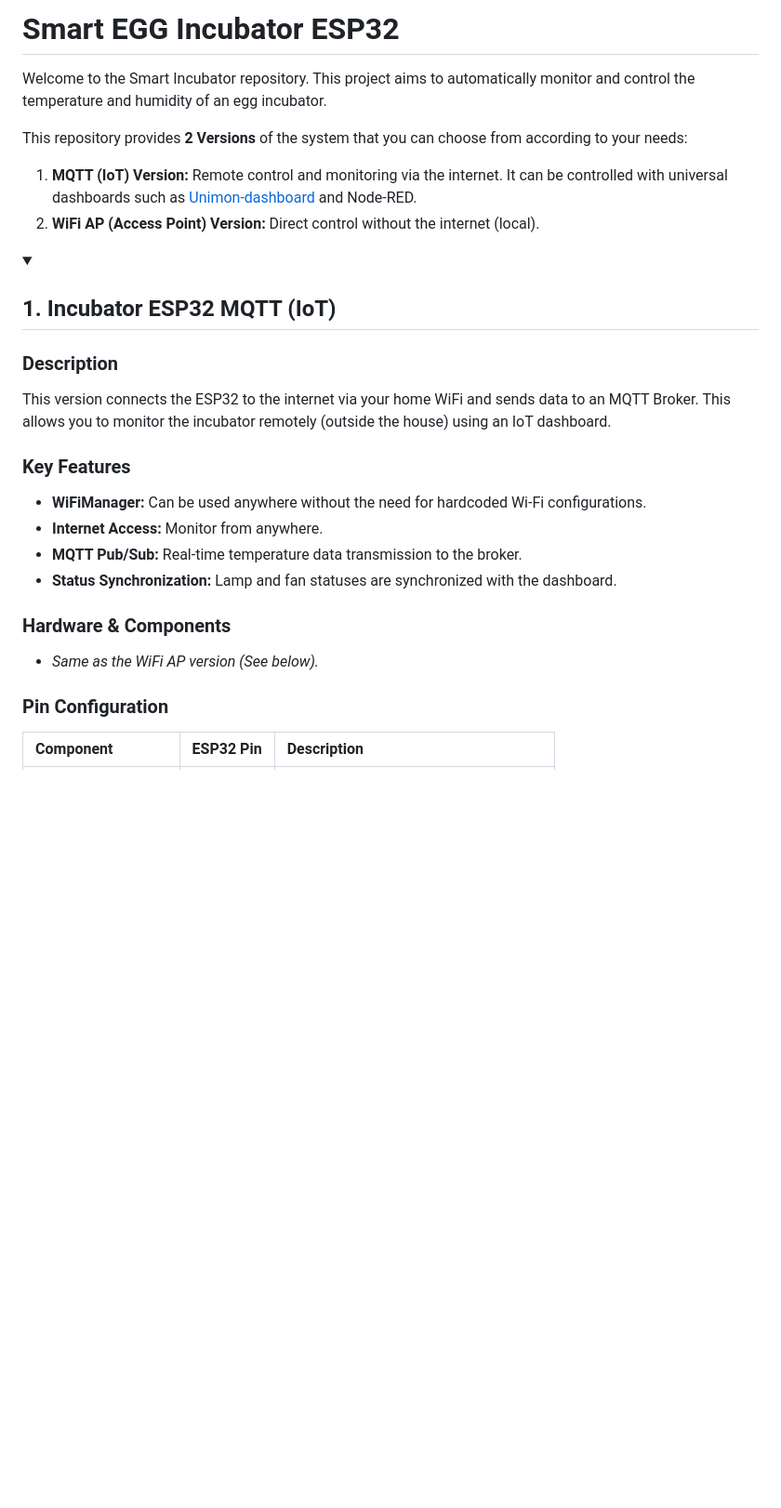
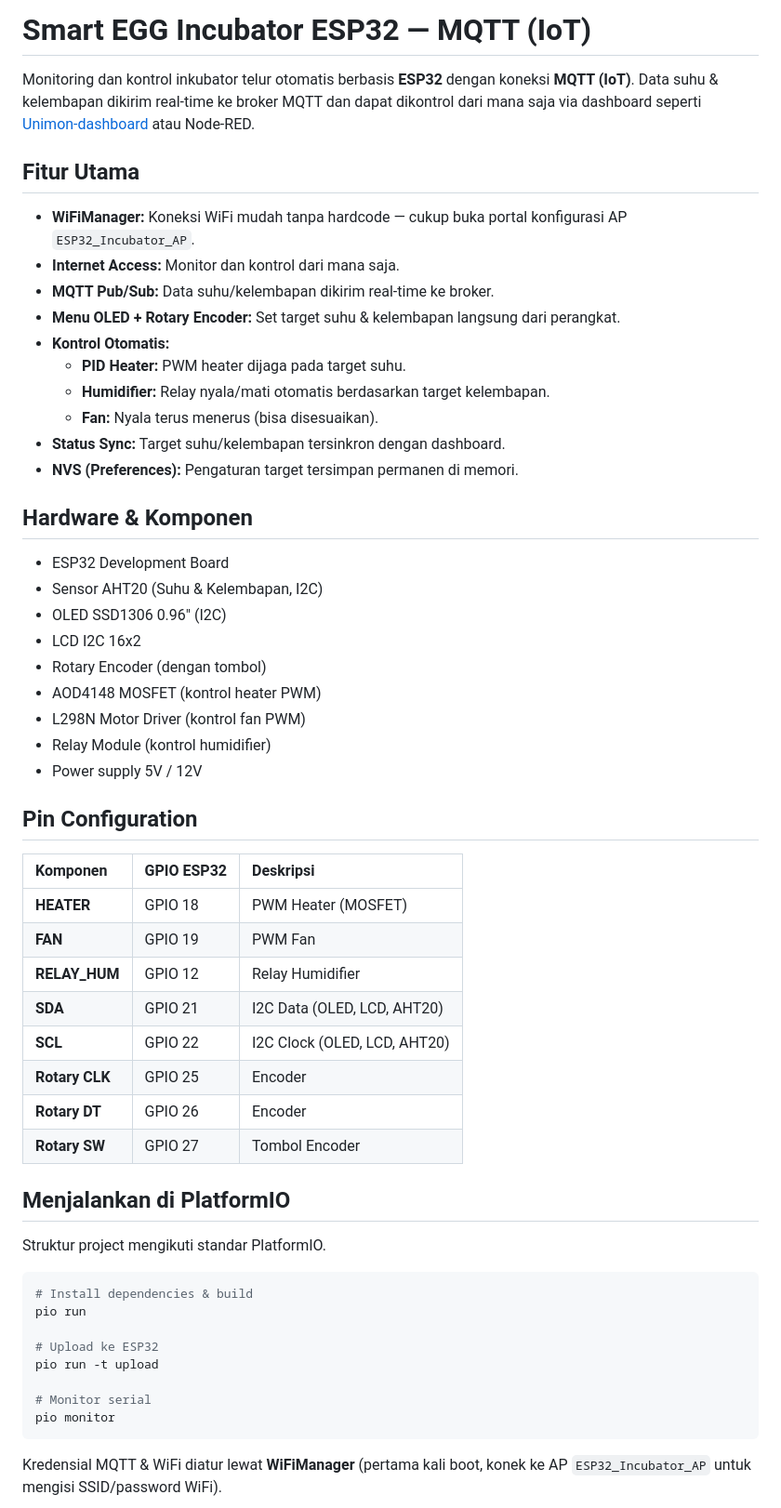
Before and after one commit to okapmna/incubatorESP32WiFiAP, a Markdown page: README.md, the part around one of its changes. Shown at 93% size. GitHub-like rendering; folded sections open; blank space fills up the shorter version.

Commit message:
update README: single MQTT IoT version

````diff
--- a/README.md
+++ b/README.md
@@ -1,27 +1,59 @@
-# Smart EGG Incubator ESP32
+# Smart EGG Incubator ESP32 — MQTT (IoT)
 
-Welcome to the Smart Incubator repository. This project aims to automatically monitor and control the temperature and humidity of an egg incubator.
+Monitoring dan kontrol inkubator telur otomatis berbasis **ESP32** dengan koneksi **MQTT (IoT)**. Data suhu & kelembapan dikirim real-time ke broker MQTT dan dapat dikontrol dari mana saja via dashboard seperti [Unimon-dashboard](https://github.com/okapmna/unimon-dashboard.git) atau Node-RED.
 
-This repository provides **2 Versions** of the system that you can choose from according to your needs:
-1.  **MQTT (IoT) Version:** Remote control and monitoring via the internet. It can be controlled with universal dashboards such as [Unimon-dashboard](https://github.com/okapmna/unimon-dashboard.git) and Node-RED.
-2.  **WiFi AP (Access Point) Version:** Direct control without the internet (local).
+## Fitur Utama
 
+- **WiFiManager:** Koneksi WiFi mudah tanpa hardcode — cukup buka portal konfigurasi AP `ESP32_Incubator_AP`.
+- **Internet Access:** Monitor dan kontrol dari mana saja.
+- **MQTT Pub/Sub:** Data suhu/kelembapan dikirim real-time ke broker.
+- **Menu OLED + Rotary Encoder:** Set target suhu & kelembapan langsung dari perangkat.
+- **Kontrol Otomatis:**
+  - **PID Heater:** PWM heater dijaga pada target suhu.
+  - **Humidifier:** Relay nyala/mati otomatis berdasarkan target kelembapan.
+  - **Fan:** Nyala terus menerus (bisa disesuaikan).
+- **Status Sync:** Target suhu/kelembapan tersinkron dengan dashboard.
+- **NVS (Preferences):** Pengaturan target tersimpan permanen di memori.
 
+## Hardware & Komponen
 
-<details>
-<summary><h2>1. Incubator ESP32 MQTT (IoT)</h2></summary>
+- ESP32 Development Board
+- Sensor AHT20 (Suhu & Kelembapan, I2C)
+- OLED SSD1306 0.96" (I2C)
+- LCD I2C 16x2
+- Rotary Encoder (dengan tombol)
+- AOD4148 MOSFET (kontrol heater PWM)
+- L298N Motor Driver (kontrol fan PWM)
+- Relay Module (kontrol humidifier)
+- Power supply 5V / 12V
 
-### Description
-This version connects the ESP32 to the internet via your home WiFi and sends data to an MQTT Broker. This allows you to monitor the incubator remotely (outside the house) using an IoT dashboard.
+## Pin Configuration
 
-### Key Features
-* **WiFiManager:** Can be used anywhere without the need for hardcoded Wi-Fi configurations.
-* **Internet Access:** Monitor from anywhere.
-* **MQTT Pub/Sub:** Real-time temperature data transmission to the broker.
-* **Status Synchronization:** Lamp and fan statuses are synchronized with the dashboard.
+| Komponen | GPIO ESP32 | Deskripsi |
+| :--- | :--- | :--- |
+| **HEATER** | GPIO 18 | PWM Heater (MOSFET) |
+| **FAN** | GPIO 19 | PWM Fan |
+| **RELAY_HUM** | GPIO 12 | Relay Humidifier |
+| **SDA** | GPIO 21 | I2C Data (OLED, LCD, AHT20) |
+| **SCL** | GPIO 22 | I2C Clock (OLED, LCD, AHT20) |
+| **Rotary CLK** | GPIO 25 | Encoder |
+| **Rotary DT** | GPIO 26 | Encoder |
+| **Rotary SW** | GPIO 27 | Tombol Encoder |
 
-### Hardware & Components
-* *Same as the WiFi AP version (See below).*
+## Menjalankan di PlatformIO
 
-### Pin Configuration
-| Component | ESP32 Pin | Description |
+Struktur project mengikuti standar PlatformIO.
+
+```bash
+# Install dependencies & build
+pio run
+
+# Upload ke ESP32
+pio run -t upload
+
+# Monitor serial
+pio monitor
+```
+
+Kredensial MQTT & WiFi diatur lewat **WiFiManager** (pertama kali boot, konek ke AP `ESP32_Incubator_AP` untuk mengisi SSID/password WiFi).
+
````
Also changed, not shown: other parts of README.md (+47 -74 lines).
